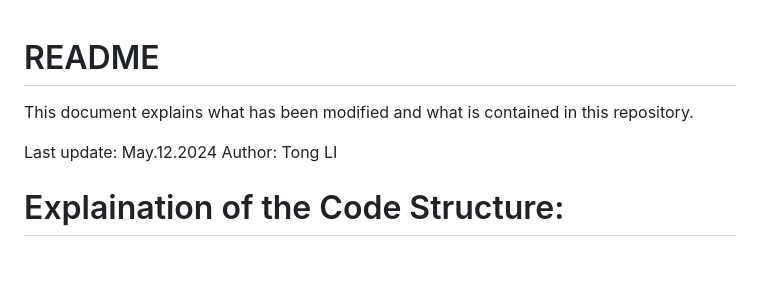
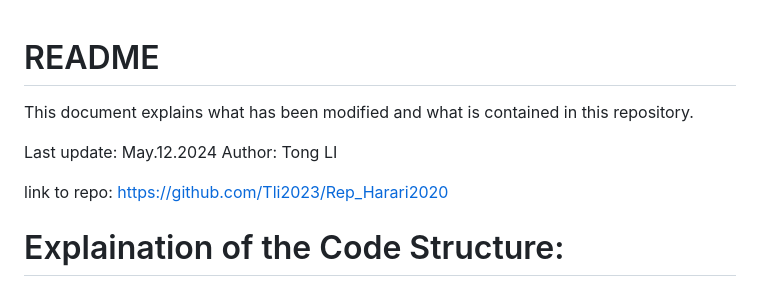
Before and after one commit to Tli2023/Rep_Harari2020, a Markdown page: readme.md, the part around the change. GitHub-like rendering; blank space fills up the shorter version.

```diff
--- a/readme.md
+++ b/readme.md
@@ -1,9 +1,10 @@
 # README
-
 This document explains what has been modified and what is contained in this repository.
 
 Last update: May.12.2024
 Author: Tong LI
+
+link to repo: https://github.com/Tli2023/Rep_Harari2020
 
 # Explaination of the Code Structure:
 ## code/
```
